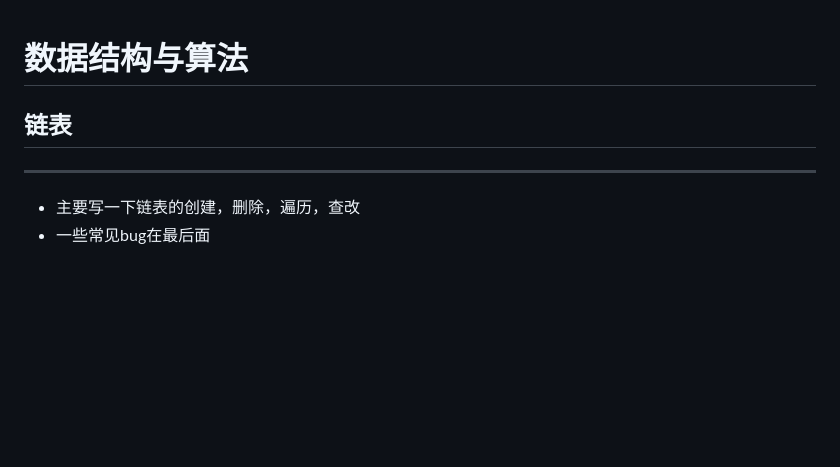
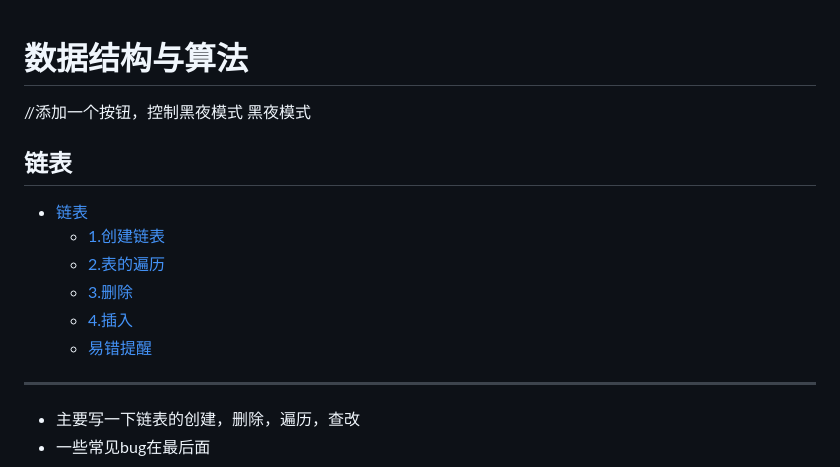
Before and after one commit to The-Cooler/The-Cooler.github.io, a Markdown page: DataStructure.md, the part around the change. Rendered like a GitHub page; blank space fills up the shorter version.

```diff
--- a/DataStructure.md
+++ b/DataStructure.md
@@ -1,5 +1,17 @@
 # 数据结构与算法
+
+//添加一个按钮，控制黑夜模式
+<button onclick="document.body.style.backgroundColor='#282c34'">黑夜模式</button>
+
+
 ## 链表
+* [链表](#链表)
+  * [1.创建链表](#1创建链表)
+  * [2.表的遍历](#2表的遍历)
+  * [3.删除](#3删除)
+  * [4.插入](#4插入)
+  * [易错提醒](#易错提醒)
+
 ***
 
 * 主要写一下链表的创建，删除，遍历，查改
```
